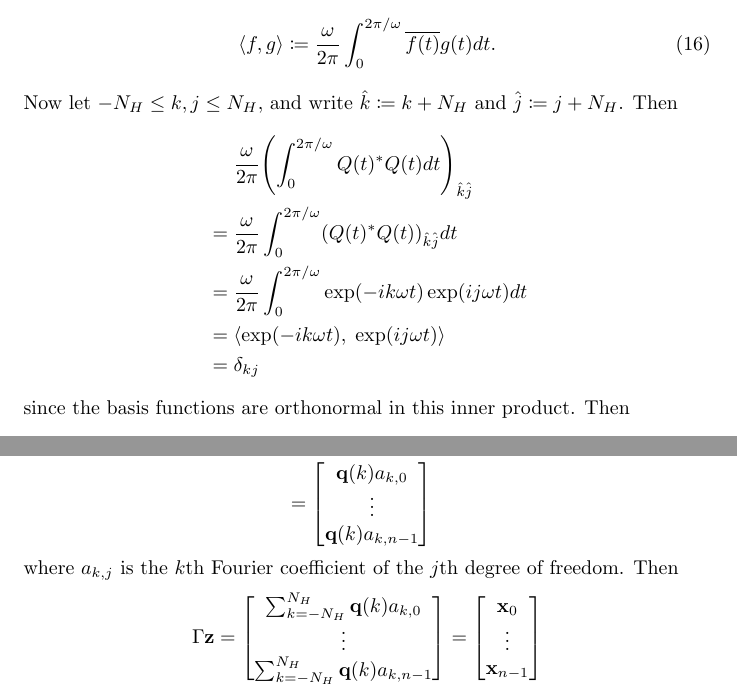
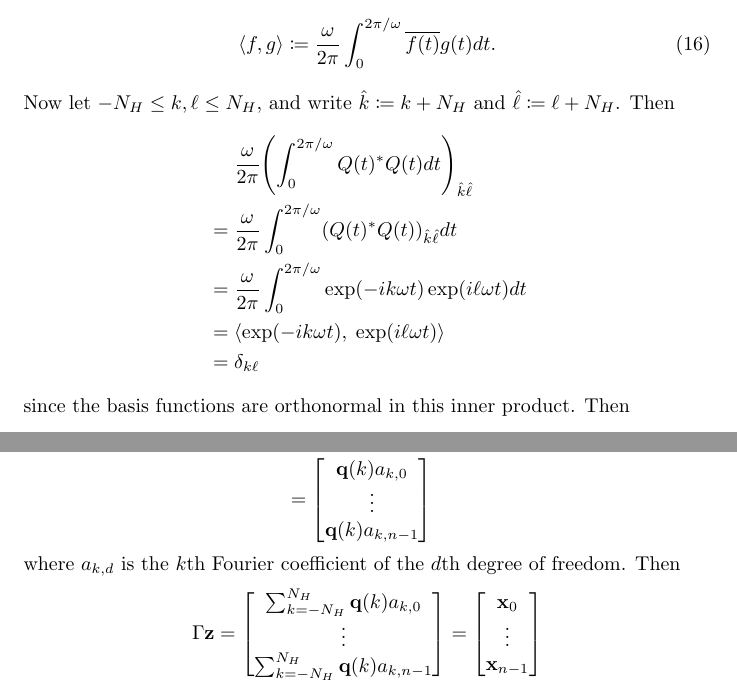
Before and after one commit to schilln/harmonic_balance_python, a LaTeX document (theory/theory.tex): two parts of pages 3 and 5 of 6, joined at a grey line, cut so that both start at the same text. Compiled offline with pdfLaTeX.

Commit message:
improved consistency of indexing notation

```diff
--- a/theory/theory.tex
+++ b/theory/theory.tex
@@ -146,14 +146,14 @@ First, define the inner product on functions $f: \R \rightarrow \C$:
 \begin{align}
   \inpr{f, g} \coloneq \frac \omega{2 \pi} \int_0^{2 \pi / \omega} \conj{f(t)} g(t) dt.
 \end{align}
-Now let $-N_H \le k, j \le N_H$, and write $\hat k \coloneq k + N_H$ and $\hat j \coloneq j + N_H$.
+Now let $-N_H \le k, \ell \le N_H$, and write $\hat k \coloneq k + N_H$ and $\hat \ell \coloneq \ell + N_H$.
 Then
 \begin{align*}
-  &\phantom{{}={}} \frac \omega{2 \pi} \paren*{\int_0^{2 \pi / \omega} Q(t)^* Q(t) dt}_{\hat k \hat j} \\
-  &= \frac \omega{2 \pi} \int_0^{2 \pi / \omega} \paren*{Q(t)^* Q(t)}_{\hat k \hat j} dt \\
-  &= \frac \omega{2 \pi} \int_0^{2 \pi / \omega} \exp\paren{-i k \omega t} \exp\paren{i j \omega t} dt \\
-  &= \inpr{\exp\paren{-i k \omega t},\; \exp\paren{i j \omega t}} \\
-  &= \delta_{kj}
+  &\phantom{{}={}} \frac \omega{2 \pi} \paren*{\int_0^{2 \pi / \omega} Q(t)^* Q(t) dt}_{\hat k \hat \ell} \\
+  &= \frac \omega{2 \pi} \int_0^{2 \pi / \omega} \paren*{Q(t)^* Q(t)}_{\hat k \hat \ell} dt \\
+  &= \frac \omega{2 \pi} \int_0^{2 \pi / \omega} \exp\paren{-i k \omega t} \exp\paren{i \ell \omega t} dt \\
+  &= \inpr{\exp\paren{-i k \omega t},\; \exp\paren{i \ell \omega t}} \\
+  &= \delta_{k \ell}
 \end{align*}
 since the basis functions are orthonormal in this inner product.
 Then
@@ -258,7 +258,7 @@ Examining a single summand, we find
     \q(k) a_{k, n-1}
   \end{bmatrix}
 \end{align*}
-where $a_{k, j}$ is the $k$th Fourier coefficient of the $j$th degree of freedom.
+where $a_{k, d}$ is the $k$th Fourier coefficient of the $d$th degree of freedom.
 Then
 \begin{align*}
   \Gamma \z =
```
Also changed, not shown: theory/theory.tex (6 more changed lines).
